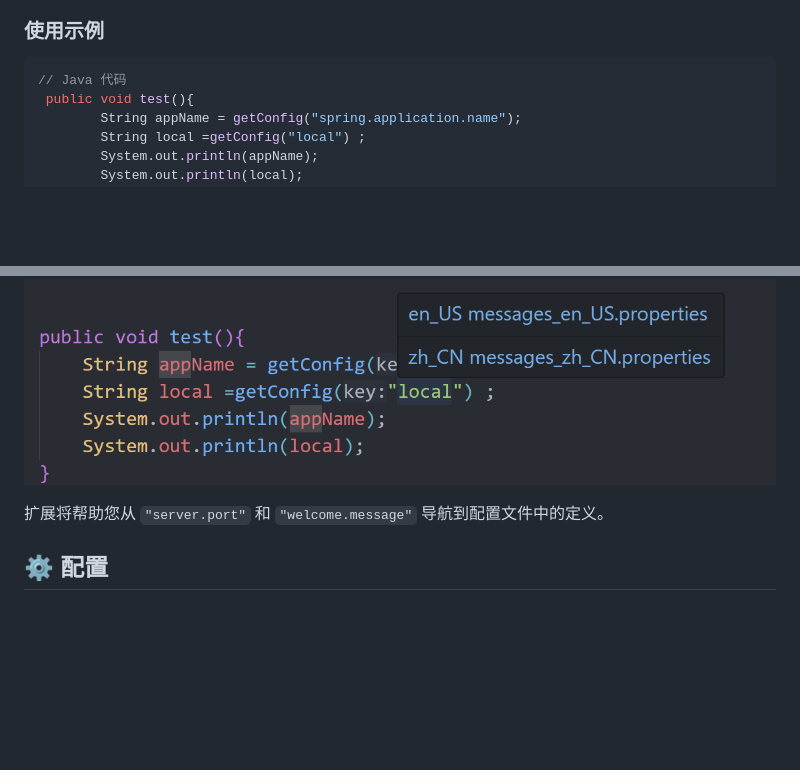
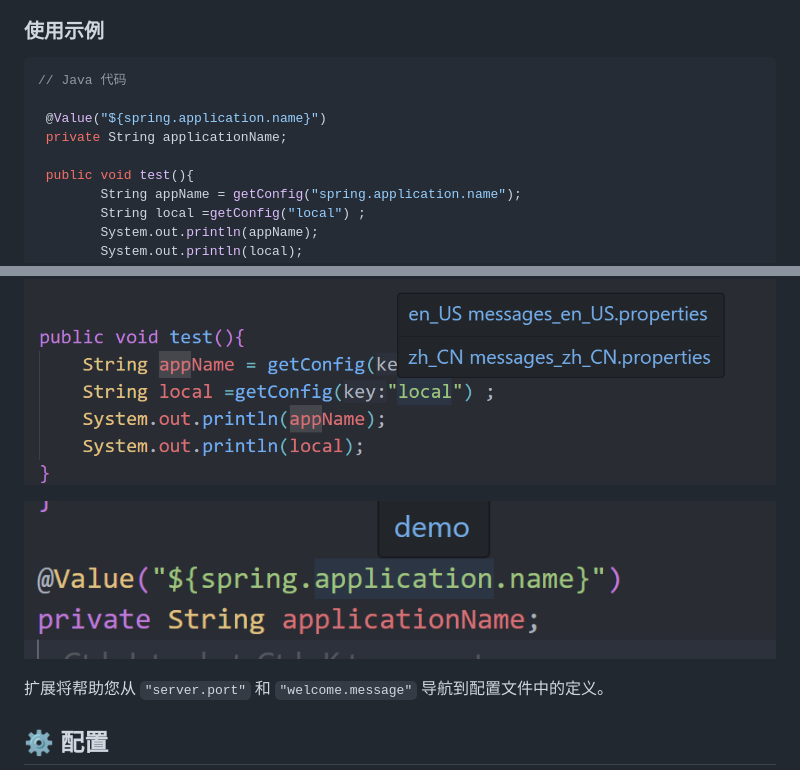
Before and after one commit to li-peng/java-properties-navigator, a Markdown page: README_zh.md, 2 parts joined by grey strips. Rendered like a GitHub page; pictures changed too: docs/images/demo3.png (added); blank space fills up the shorter version.

Commit message:
readme补充@Value示例

````diff
--- a/README_zh.md
+++ b/README_zh.md
@@ -52,6 +52,10 @@ Java Properties Navigator 是一个强大的 VS Code 扩展，提供 Java 源代
 
 ```java
 // Java 代码
+
+ @Value("${spring.application.name}")
+ private String applicationName;
+
  public void test(){
         String appName = getConfig("spring.application.name");
         String local =getConfig("local") ;
@@ -64,6 +68,8 @@ Java Properties Navigator 是一个强大的 VS Code 扩展，提供 Java 源代
 ![演示图片 1](docs/images/demo1.png)
 
 ![演示图片 2](docs/images/demo2.png)
+
+![演示图片 3](docs/images/demo3.png)
 
 扩展将帮助您从 `"server.port"` 和 `"welcome.message"` 导航到配置文件中的定义。
 
````
Also changed, not shown: README.md (+6 -0 lines).
